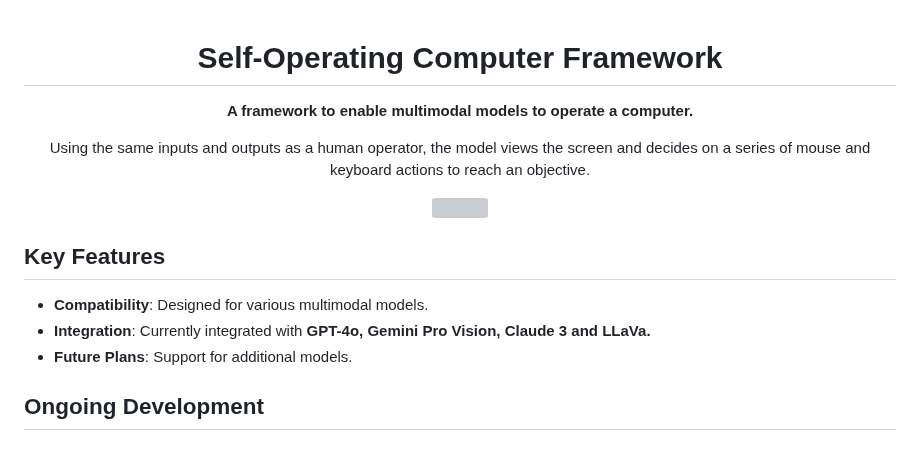
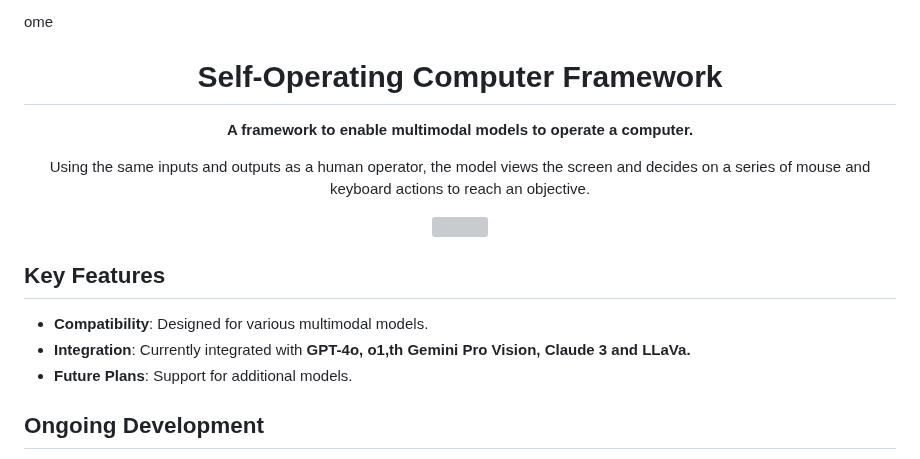
Before and after one commit to OthersideAI/self-operating-computer, a Markdown page: README.md, the part around the change. GitHub-like rendering; grey boxes are pictures that could not be loaded.

Commit message:
Update README.mdttps;//ww

```diff
--- a/README.md
+++ b/README.md
@@ -1,3 +1,4 @@
+ome
 <h1 align="center">Self-Operating Computer Framework</h1>
 
 <p align="center">
@@ -19,7 +20,7 @@
 
 ## Key Features
 - **Compatibility**: Designed for various multimodal models.
-- **Integration**: Currently integrated with **GPT-4o, Gemini Pro Vision, Claude 3 and LLaVa.**
+- **Integration**: Currently integrated with **GPT-4o, o1,th Gemini Pro Vision, Claude 3 and LLaVa.**
 - **Future Plans**: Support for additional models.
 
 ## Ongoing Development
```
